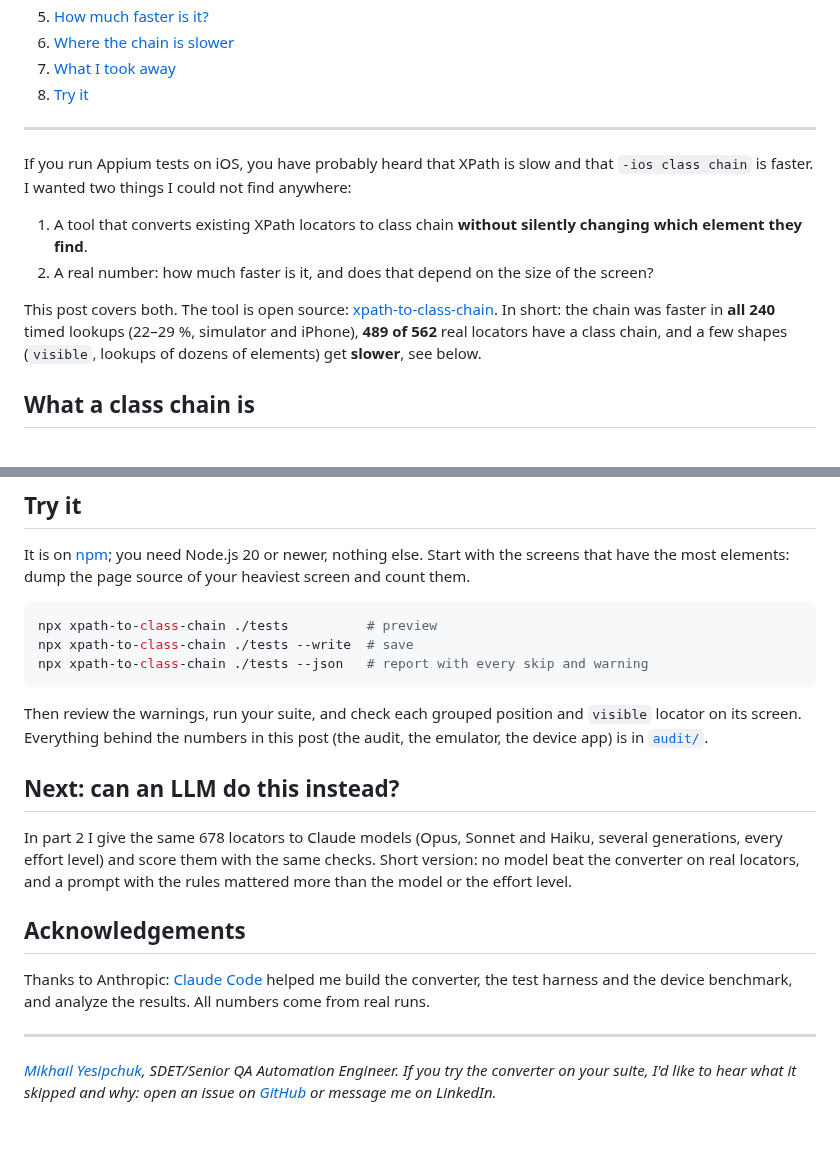
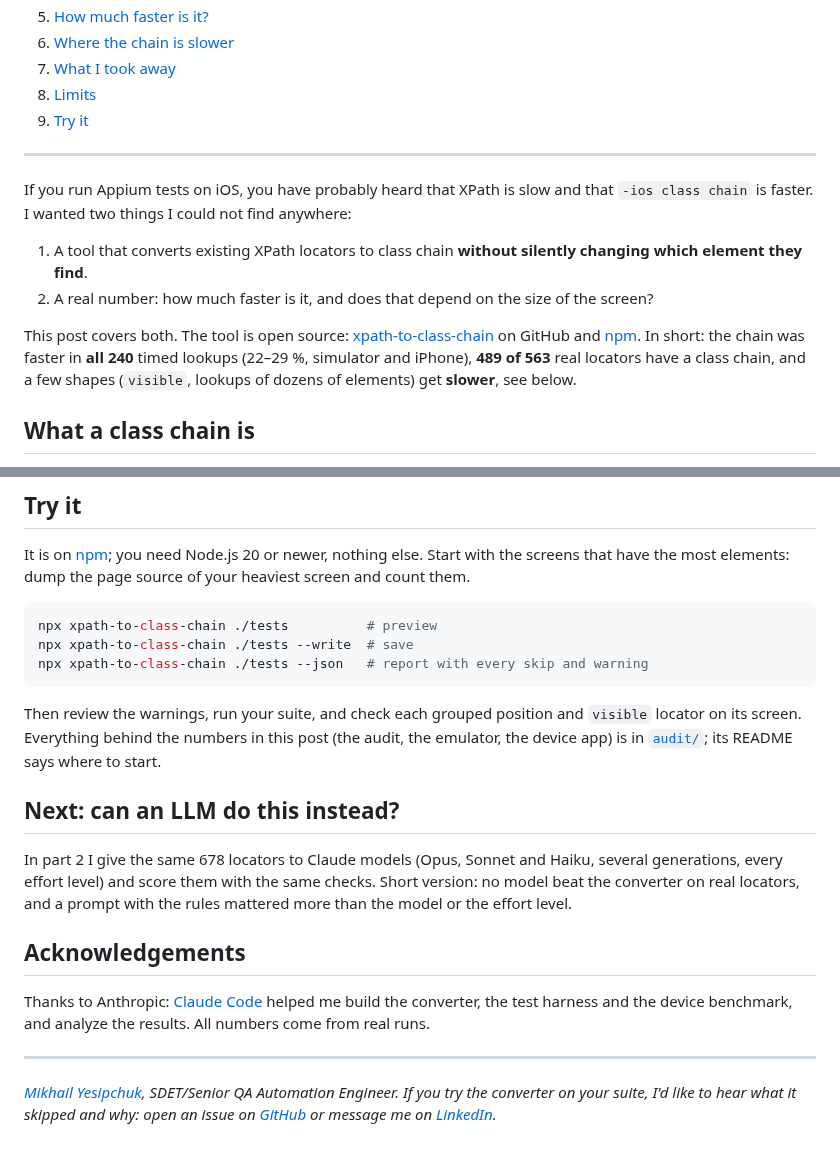
Before and after one commit to domovou69/xpath-to-class-chain, a Markdown page: docs/articles/01-xpath-to-class-chain.md, 2 parts joined by grey strips. Drawn GitHub-style.

Commit message:
docs: article 1 synced with the dev.to version (npm link, 489 of 563, Limits in contents, LinkedIn URL)
Co-Authored-By: Claude Opus 5.5 <noreply@anthropic.com>

````diff
--- a/docs/articles/01-xpath-to-class-chain.md
+++ b/docs/articles/01-xpath-to-class-chain.md
@@ -34,7 +34,8 @@ npx xpath-to-class-chain ./tests --write  # apply it
 5. [How much faster is it?](#how-much-faster-is-it)
 6. [Where the chain is slower](#where-the-chain-is-slower)
 7. [What I took away](#what-i-took-away)
-8. [Try it](#try-it)
+8. [Limits](#limits)
+9. [Try it](#try-it)
 
 ---
 
@@ -43,7 +44,7 @@ If you run Appium tests on iOS, you have probably heard that XPath is slow and t
 1. A tool that converts existing XPath locators to class chain **without silently changing which element they find**.
 2. A real number: how much faster is it, and does that depend on the size of the screen?
 
-This post covers both. The tool is open source: [xpath-to-class-chain](https://github.com/domovou69/xpath-to-class-chain). In short: the chain was faster in **all 240** timed lookups (22–29 %, simulator and iPhone), **489 of 562** real locators have a class chain, and a few shapes (`visible`, lookups of dozens of elements) get **slower**, see below.
+This post covers both. The tool is open source: [xpath-to-class-chain](https://github.com/domovou69/xpath-to-class-chain) on GitHub and [npm](https://www.npmjs.com/package/xpath-to-class-chain). In short: the chain was faster in **all 240** timed lookups (22–29 %, simulator and iPhone), **489 of 563** real locators have a class chain, and a few shapes (`visible`, lookups of dozens of elements) get **slower**, see below.
 
 ## What a class chain is
 
@@ -201,7 +202,7 @@ npx xpath-to-class-chain ./tests --write  # save
 npx xpath-to-class-chain ./tests --json   # report with every skip and warning
 ```
 
-Then review the warnings, run your suite, and check each grouped position and `visible` locator on its screen. Everything behind the numbers in this post (the audit, the emulator, the device app) is in [`audit/`](https://github.com/domovou69/xpath-to-class-chain/tree/main/audit).
+Then review the warnings, run your suite, and check each grouped position and `visible` locator on its screen. Everything behind the numbers in this post (the audit, the emulator, the device app) is in [`audit/`](https://github.com/domovou69/xpath-to-class-chain/tree/main/audit); its README says where to start.
 
 ## Next: can an LLM do this instead?
 
@@ -213,4 +214,4 @@ Thanks to Anthropic: [Claude Code](https://claude.com/claude-code) helped me bui
 
 ---
 
-_[Mikhail Yesipchuk](YOUR-LINKEDIN-URL), SDET/Senior QA Automation Engineer. If you try the converter on your suite, I'd like to hear what it skipped and why: open an issue on [GitHub](https://github.com/domovou69/xpath-to-class-chain/issues) or message me on LinkedIn._
+_[Mikhail Yesipchuk](https://www.linkedin.com/in/mikhail-yesipchuk/), SDET/Senior QA Automation Engineer. If you try the converter on your suite, I'd like to hear what it skipped and why: open an issue on [GitHub](https://github.com/domovou69/xpath-to-class-chain/issues) or message me on [LinkedIn](https://www.linkedin.com/in/mikhail-yesipchuk/)._
````
Also changed, not shown: README.md (+1 -1 lines).
